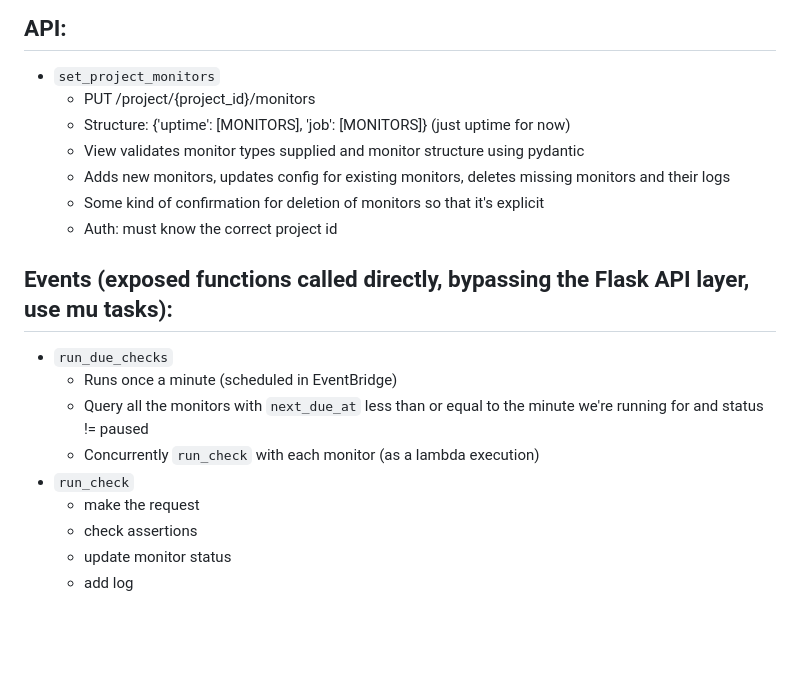
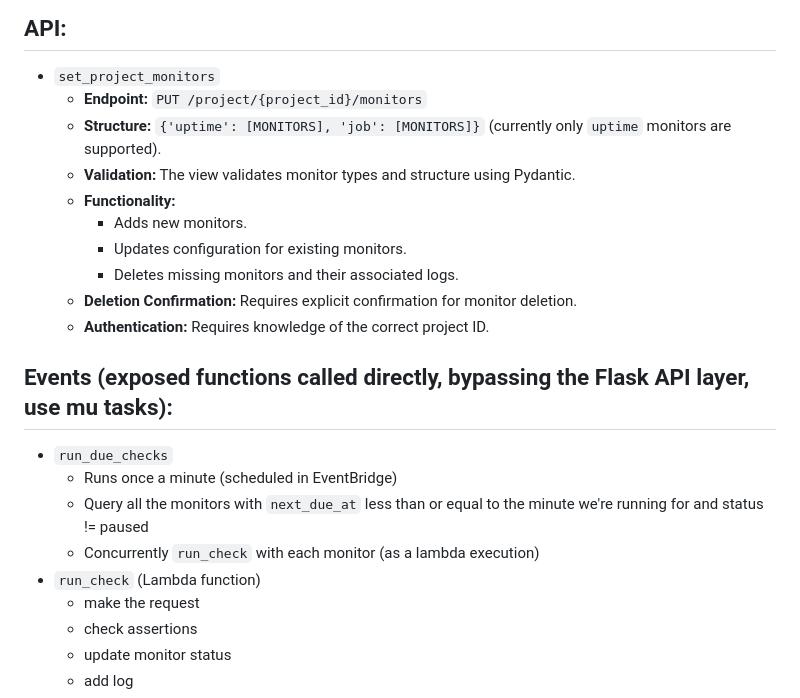
Before and after one commit to calebsyring/critic, a Markdown page: documentation/architecture.md, the part around one of its changes. GitHub-like rendering; blank space fills up the shorter version.

```diff
--- a/documentation/architecture.md
+++ b/documentation/architecture.md
@@ -40,19 +50,22 @@
 
 ## API:
 - `set_project_monitors`
-  - PUT /project/{project_id}/monitors
-  - Structure: {'uptime': [MONITORS], 'job': [MONITORS]} (just uptime for now)
-  - View validates monitor types supplied and monitor structure using pydantic
-  - Adds new monitors, updates config for existing monitors, deletes missing monitors and their logs
-  - Some kind of confirmation for deletion of monitors so that it's explicit
-  - Auth: must know the correct project id
+  - **Endpoint:** `PUT /project/{project_id}/monitors`
+  - **Structure:** `{'uptime': [MONITORS], 'job': [MONITORS]}` (currently only `uptime` monitors are supported).
+  - **Validation:** The view validates monitor types and structure using Pydantic.
+  - **Functionality:**
+    - Adds new monitors.
+    - Updates configuration for existing monitors.
+    - Deletes missing monitors and their associated logs.
+  - **Deletion Confirmation:** Requires explicit confirmation for monitor deletion.
+  - **Authentication:** Requires knowledge of the correct project ID.
 
 ## Events (exposed functions called directly, bypassing the Flask API layer, use mu tasks):
 - `run_due_checks`
   - Runs once a minute (scheduled in EventBridge)
   - Query all the monitors with `next_due_at` less than or equal to the minute we're running for and status != paused
   - Concurrently `run_check` with each monitor (as a lambda execution)
- - `run_check`
+ - `run_check` (Lambda function)
    - make the request
    - check assertions
    - update monitor status
```
Also changed, not shown: other parts of documentation/architecture.md (+33 -23 lines).
